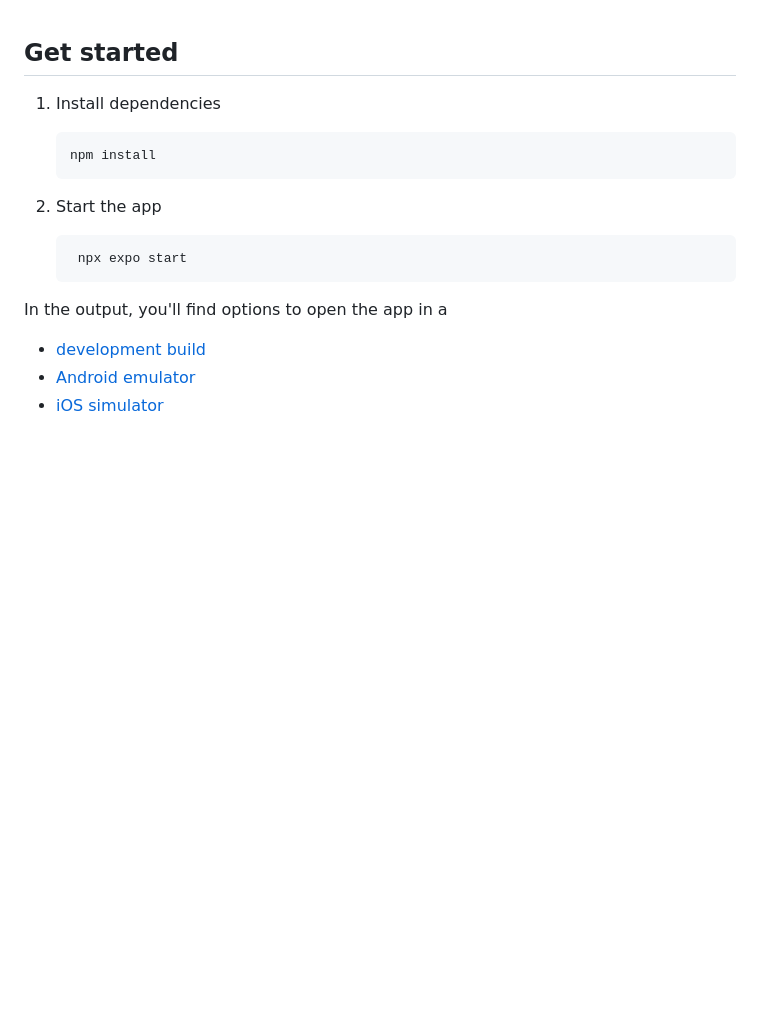
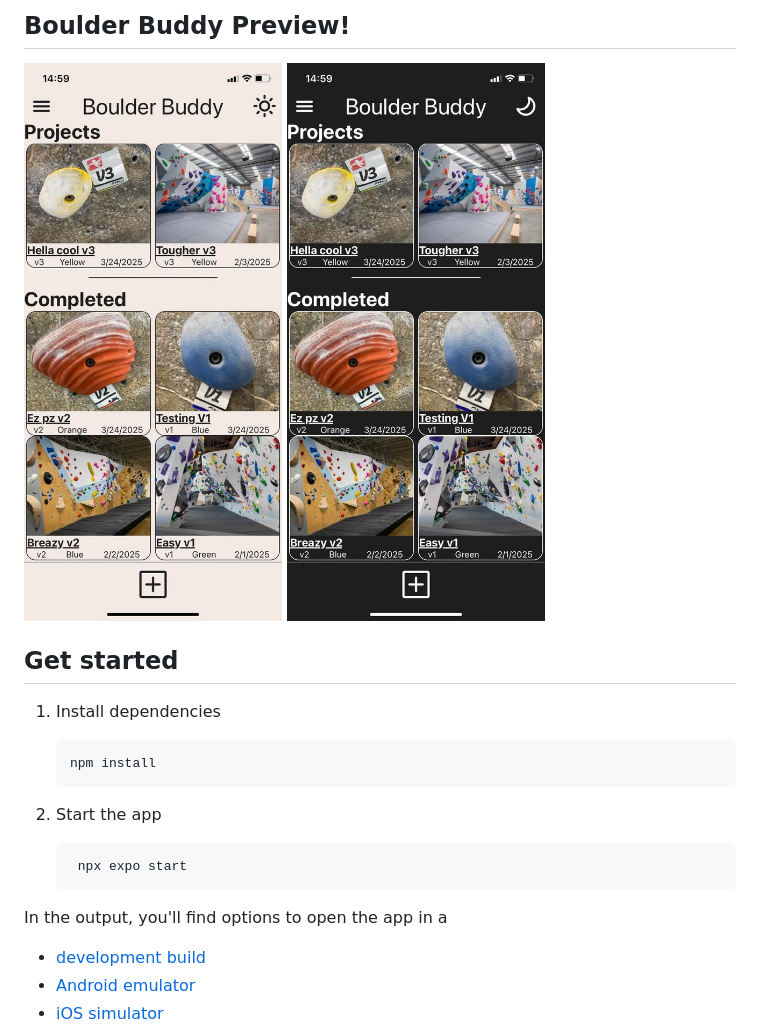
Before and after one commit to torres2235/BoulderBuddy, a Markdown page: README.md, the part around the change. Rendered like a GitHub page; pictures changed too: readMeImages/darkPreview.png (added), readMeImages/lightPreview.png (added); blank space fills up the shorter version.

Commit message:
UI and README changes

```diff
--- a/README.md
+++ b/README.md
@@ -1,3 +1,8 @@
+## Boulder Buddy Preview!
+
+![Screenshot 1](./readMeImages/lightPreview.png)
+![Screenshot 2](./readMeImages/darkPreview.png)
+
 ## Get started
 
 1. Install dependencies
```
Also changed, not shown: 4 other files.
